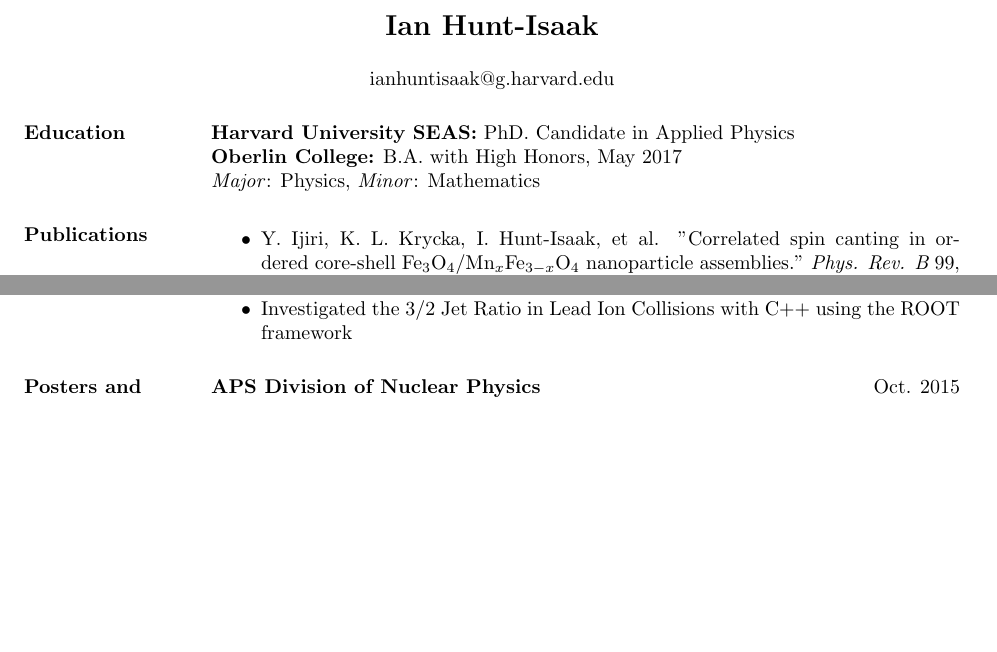
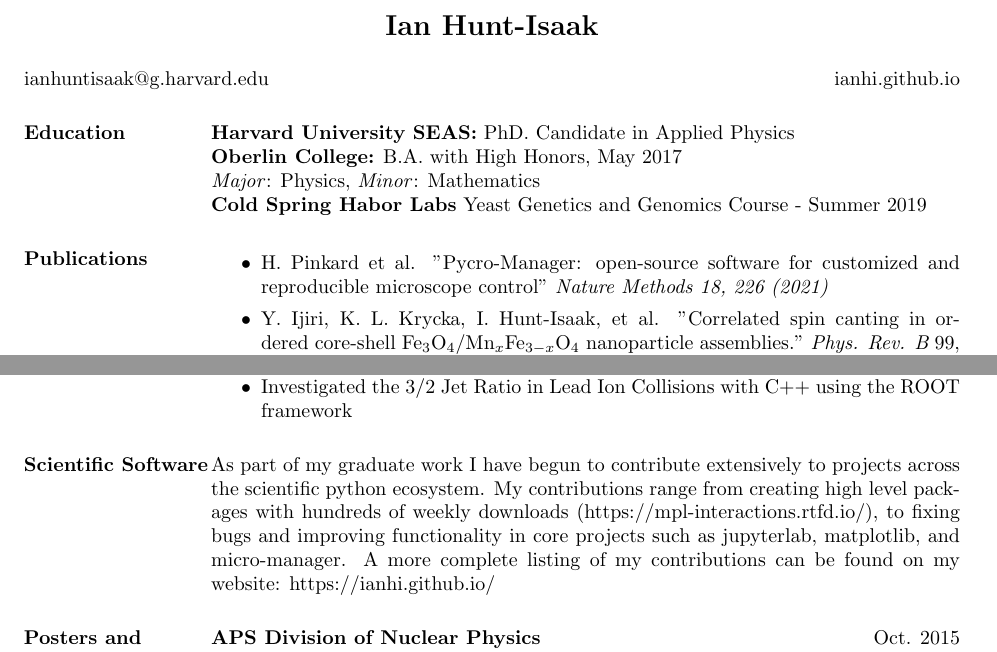
Before and after one commit to ianhi/CV, a LaTeX CV (CV.tex): two parts of pages 1 and 2 of 3, joined at a grey line, cut so that both start at the same text, the shorter picture padded with empty space. Compiled offline with pdfLaTeX.

Commit message:
add oss stuff for NDSEG conf

```diff
--- a/CV.tex
+++ b/CV.tex
@@ -13,6 +13,7 @@
 
 \name{\Large Ian Hunt-Isaak\\[12pt]} % the \\[12pt] adds a blank line after name
 \address{ianhuntisaak@g.harvard.edu}
+\address{ianhi.github.io}
 
 
 \begin{resume}
@@ -20,11 +21,13 @@
 	\section{Education}
 	\textbf{Harvard University SEAS:} PhD. Candidate in Applied Physics\\%, Harvard University SEAS \\
 	\textbf{Oberlin College:} B.A. with High Honors, May 2017 \\
-	\textit{Major}: Physics, \textit{Minor}: Mathematics
+	\textit{Major}: Physics, \textit{Minor}: Mathematics \\
+	\textbf{Cold Spring Habor Labs} Yeast Genetics and Genomics Course - Summer 2019
 
 
 	\section{Publications}
 	\begin{itemize}
+		\item H. Pinkard et al. "Pycro-Manager: open-source software for customized and reproducible microscope control" {\it Nature Methods 18, 226 (2021)}
 		\item Y. Ijiri, K. L. Krycka, I. Hunt-Isaak, et al.  "Correlated spin canting in ordered core-shell $\mathrm{Fe}_3\mathrm{O}_4/\mathrm{Mn}_x\mathrm{Fe}_{3-x}\mathrm{O}_4$ nanoparticle assemblies." {\it Phys. Rev. B} 99, (2019).
 		\item Oberdick, S. D. et al.  "Spin canting across core/shell $\mathrm{Fe}_3\mathrm{O}_4/\mathrm{Mn}_x\mathrm{Fe}_{3-x}\mathrm{O}_4$ nanoparticles." {\it Scientific Reports} 8, 3425 (2018).
 
@@ -73,8 +76,8 @@
 		\item Investigated the 3/2 Jet Ratio in Lead Ion Collisions with C++ using the ROOT framework
 	\end{itemize}
 
-
-
+\section{Scientific Software}
+As part of my graduate work I have begun to contribute extensively to projects across the scientific python ecosystem. My contributions range from creating high level packages with hundreds of weekly downloads (https://mpl-interactions.rtfd.io/), to fixing bugs and improving functionality in core projects such as jupyterlab, matplotlib, and micro-manager. A more complete listing of my contributions can be found on my website: https://ianhi.github.io/
 
 \section{Posters and Presentations}
 
```
Also changed, not shown: CV.tex (8 more changed lines).
